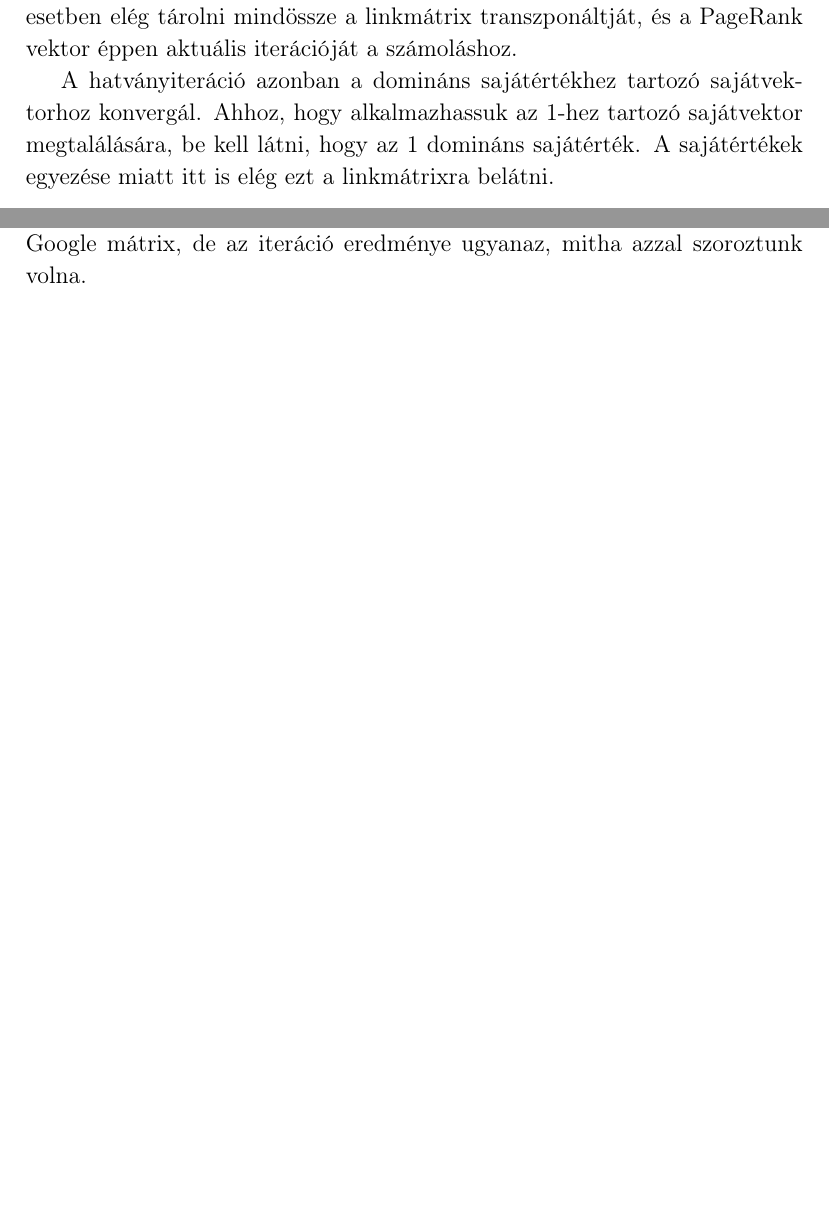
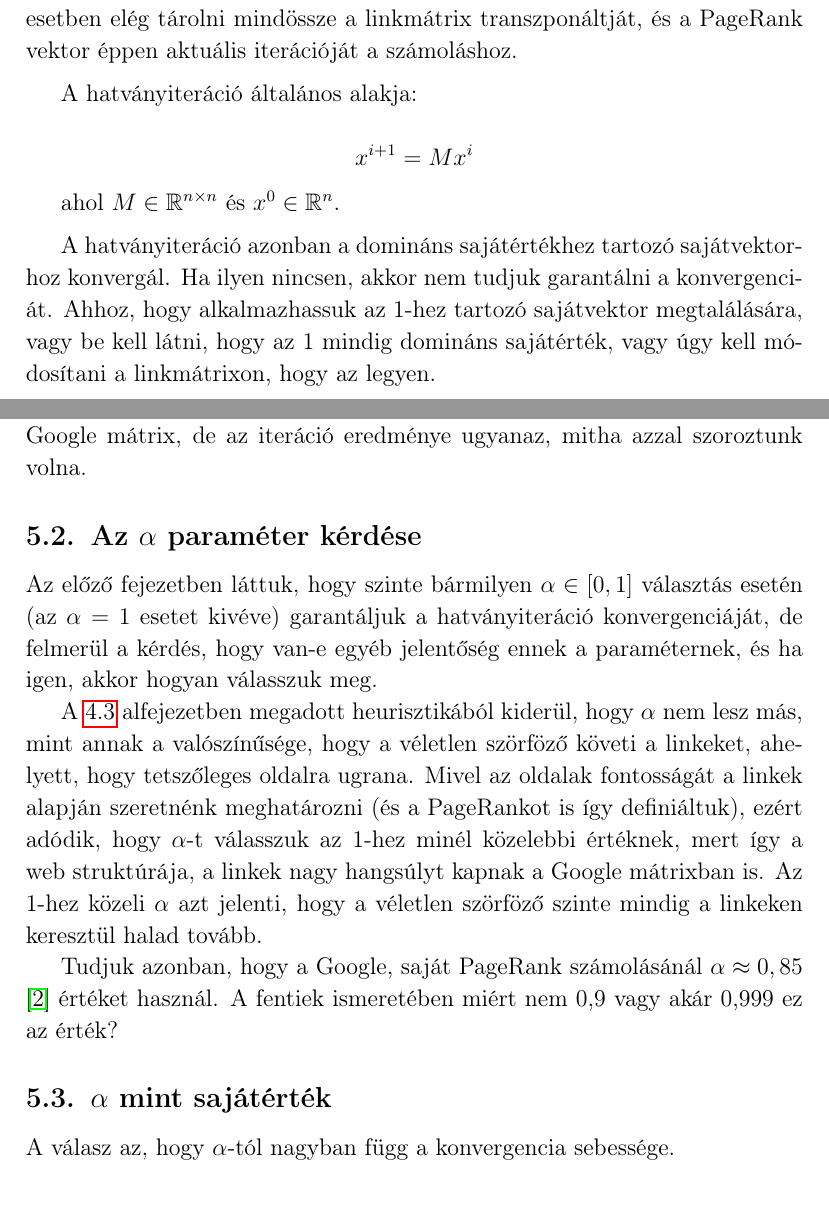
Before and after one commit to Gtomika/BSc-Szakdolgozat, a LaTeX document (szakdolgozat.tex): two parts of pages 8 and 12 of 13 before the commit and two parts of pages 9 and 13 of 14 after it, joined at a grey line, cut so that both start at the same text, the shorter picture padded with empty space. Compiled offline with pdfLaTeX.

Commit message:
2019-01-23

```diff
--- a/szakdolgozat.tex
+++ b/szakdolgozat.tex
@@ -336,10 +336,6 @@ Tehát beláttuk, hogy minden ilyen mátrixnak vagy sajátértéke az 1, vagy eg
 
 \subsection{A legnagyobb sajátérték}\label{legnagyobb_sajatertek}
 
-Ha sok oldalból álló webek esetén akarjuk meghatározni a rangokat, akkor a pontos megoldást adó módszerek nagyon lassúak, ezért közelítő, iteratív módszerre van szükség. Ideális választás a hatványiteráció, mert ebben az esetben elég tárolni mindössze a linkmátrix transzponáltját, és a PageRank vektor éppen aktuális iterációját a számoláshoz.
-
-A hatványiteráció azonban a domináns sajátértékhez tartozó sajátvektorhoz konvergál. Ahhoz, hogy alkalmazhassuk az 1-hez tartozó sajátvektor megtalálására, be kell látni, hogy az 1 domináns sajátérték. A sajátértékek egyezése miatt itt is elég ezt a linkmátrixra belátni.
-
 \begin{tetel}{Minden lógó oldalt nem tartalmazó linkmátrix bármely $\lambda$ sajátértékre $ |\ \lambda |\ \leq 1$.}
 \end{tetel}
 
@@ -360,6 +356,20 @@ A hatványiteráció azonban a domináns sajátértékhez tartozó sajátvektorh
 \end{proof}
 
 Beláttuk, hogy az egy minden esetben sajátérték, és azt is hogy ennél (abszolút értékben) nem is lehet nagyobb sajátérték. Ebből azonban nem következik az, hogy domináns is lenne. Előfordulhat olyan eset is, hogy a -1 is sajátérték, vagy az 1 többszörös multiplicitással szerepel.
+
+\subsection{A hatványiteráció}
+
+Ha sok oldalból álló webek esetén akarjuk meghatározni a rangokat, akkor a pontos megoldást adó módszerek nagyon lassúak, ezért közelítő, iteratív módszerre van szükség. Ideális választás a hatványiteráció, mert ebben az esetben elég tárolni mindössze a linkmátrix transzponáltját, és a PageRank vektor éppen aktuális iterációját a számoláshoz.
+
+\vspace{0.2cm}
+A hatványiteráció általános alakja:
+
+\[ x^{i+1} = M x^i \]
+
+ahol $M \in \mathbb{R}^{n \times n}$ és $x^0 \in \mathbb{R}^n$.
+\vspace{0.2cm}
+
+A hatványiteráció azonban a domináns sajátértékhez tartozó sajátvektorhoz konvergál. Ha ilyen nincsen, akkor nem tudjuk garantálni a konvergenciát. Ahhoz, hogy alkalmazhassuk az 1-hez tartozó sajátvektor megtalálására, vagy be kell látni, hogy az 1 mindig domináns sajátérték, vagy úgy kell módosítani a linkmátrixon, hogy az legyen.
 
 \section{Konvergencia a PageRank vektorhoz}
 
@@ -507,6 +517,18 @@ ahol $x$ a PageRank vektor, akkor ez ekvivalens a következő alakkal:
 
 Először tehát a linkmátrix skalárszorosával szorozzuk a PageRank vektor jelenlegi iterációját, majd ezután adjuk hozzá a csupa $\frac{1-\alpha}{n}$ elemekből álló mátrixot. Ekkor az elvégzett mátrixszorzásban már nem szerepel a sűrű Google mátrix, de az iteráció eredménye ugyanaz, mitha azzal szoroztunk volna.
 
+\subsection{Az $\alpha$ paraméter kérdése}
+
+Az előző fejezetben láttuk, hogy szinte bármilyen $\alpha \in [0,1]$ választás esetén (az $\alpha=1$ esetet kivéve) garantáljuk a hatványiteráció konvergenciáját, de felmerül a kérdés, hogy van-e egyéb jelentőség ennek a paraméternek, és ha igen, akkor hogyan válasszuk meg.
+
+A \ref{konvergencia_garantalas} alfejezetben megadott heurisztikából kiderül, hogy $\alpha$ nem lesz más, mint annak a valószínűsége, hogy a véletlen szörföző követi a linkeket, ahelyett, hogy tetszőleges oldalra ugrana. Mivel az oldalak fontosságát a linkek alapján szeretnénk meghatározni (és a PageRankot is így definiáltuk), ezért adódik, hogy $\alpha$-t válasszuk az 1-hez minél közelebbi értéknek, mert így a web struktúrája, a linkek nagy hangsúlyt kapnak a Google mátrixban is. Az 1-hez közeli $\alpha$ azt jelenti, hogy a véletlen szörföző szinte mindig a linkeken keresztül halad tovább.
+
+Tudjuk azonban, hogy a Google, saját PageRank számolásánál $\alpha \approx 0,85$ \cite{lang2} értéket használ. A fentiek ismeretében miért nem 0,9 vagy akár 0,999 ez az érték?
+
+\subsection{$\alpha$ mint sajátérték}
+
+A válasz az, hogy $\alpha$-tól nagyban függ a konvergencia sebessége.
+
 %hivatkozások ---------------------------------------------------------
 \bibliography{hivatkozasok}
 \bibliographystyle{plain}
```
Also changed, not shown: hivatkozasok.bib (+6 -0 lines), szakdolgozat.pdf, szakdolgozat.tex (8 more changed lines).
